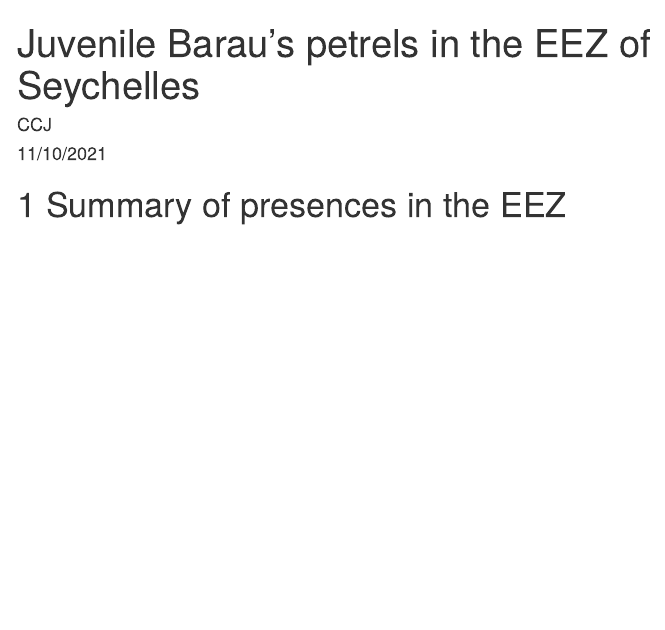
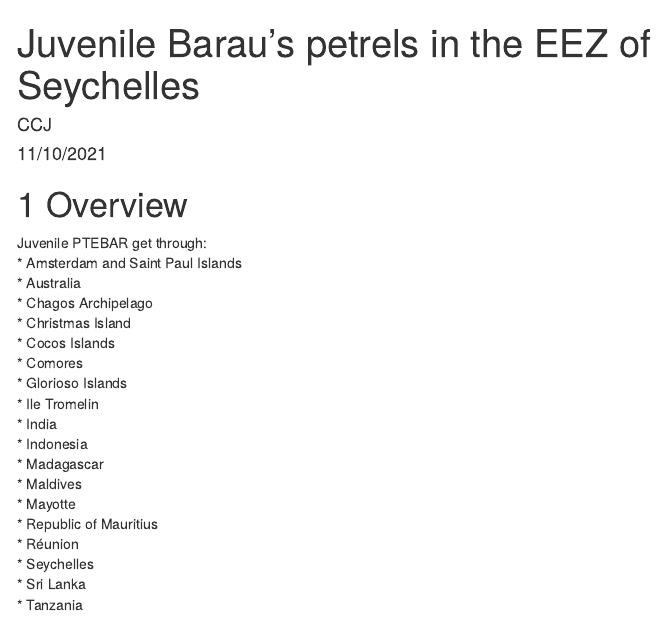
Before and after one commit to Sckende/SMAC-ENTROPIE_tracking, an R Markdown document (docs/PTEBAR-JUV_Seychelles_EEZ.rmd): the page in a window 1100 px wide, from its top. Rendered offline with R 4.5, knitr and Pandoc, with nearby package versions; some code elsewhere in the file could not run offline; menus at the side of the page are left out.

Commit message:
# GH-pages dev

````diff
--- a/docs/PTEBAR-JUV_Seychelles_EEZ.rmd
+++ b/docs/PTEBAR-JUV_Seychelles_EEZ.rmd
@@ -98,4 +98,24 @@ sum_juv_Seych_df <- as.data.frame(do.call('rbind', sum_juv_Seych))
 sum_juv_Seych_df$input <- date(sum_juv_Seych_df$input)
 sum_juv_Seych_df$output <- date(sum_juv_Seych_df$output)
 ```
-# Summary of presences in the EEZ
+# Overview
+
+Juvenile PTEBAR get through:
+* Amsterdam and Saint Paul Islands
+* Australia
+* Chagos Archipelago
+* Christmas Island
+* Cocos Islands
+* Comores
+* Glorioso Islands
+* Ile Tromelin
+* India
+* Indonesia
+* Madagascar
+* Maldives
+* Mayotte
+* Republic of Mauritius
+* Réunion
+* Seychelles
+* Sri Lanka
+* Tanzania
````
Also changed, not shown: docs/PTEBAR-JUV_Seychelles_EEZ.rmd (2 more changed lines), 1 other file.
